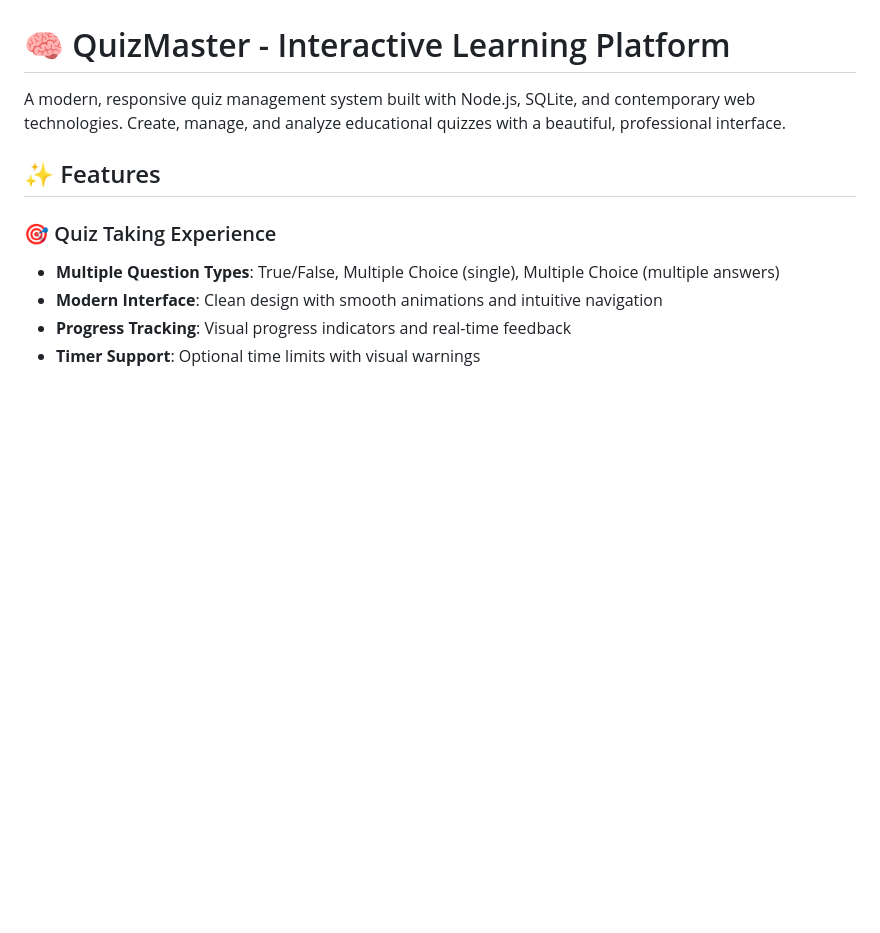
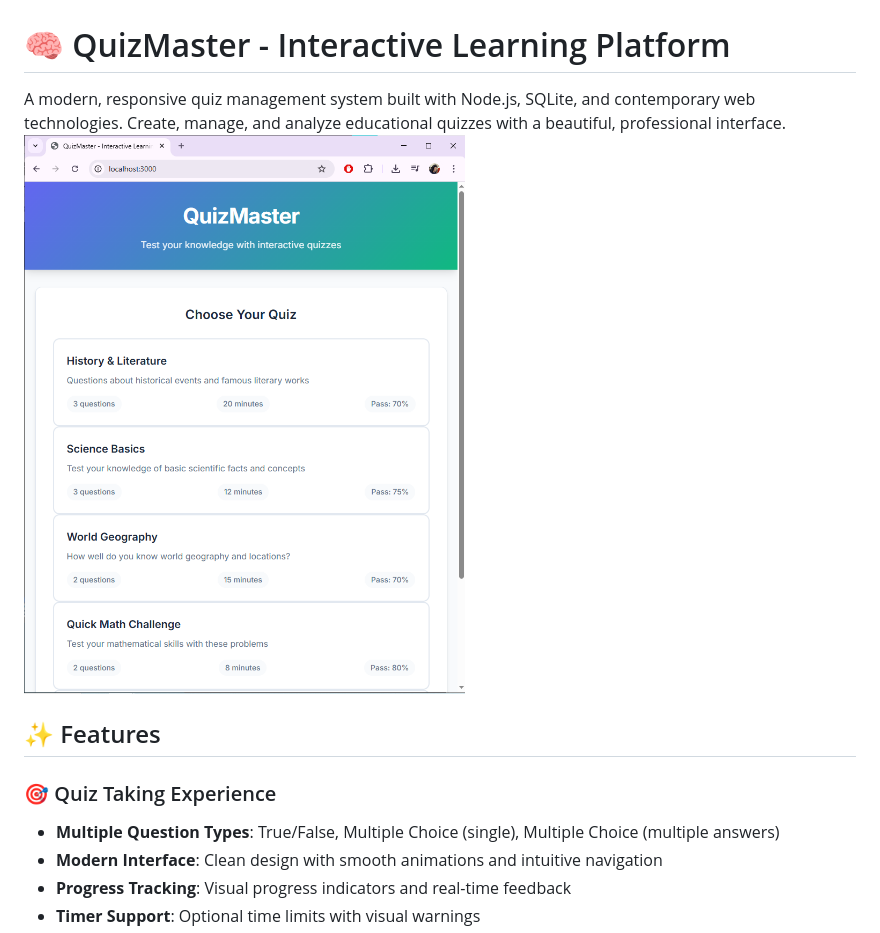
Before and after one commit to stratum01/quizmaster, a Markdown page: README.md, the part around the change. Drawn GitHub-style; blank space fills up the shorter version.

```diff
--- a/README.md
+++ b/README.md
@@ -1,7 +1,7 @@
 # 🧠 QuizMaster - Interactive Learning Platform
 
 A modern, responsive quiz management system built with Node.js, SQLite, and contemporary web technologies. Create, manage, and analyze educational quizzes with a beautiful, professional interface.
-
+ ![Image Alt](https://github.com/stratum01/quizmaster/blob/fdd0e7bfa3398a6775784b482ad42ffe2238de09/screenshots/01-quiz_list_index.png)
 ## ✨ Features
 
 ### 🎯 Quiz Taking Experience
```
